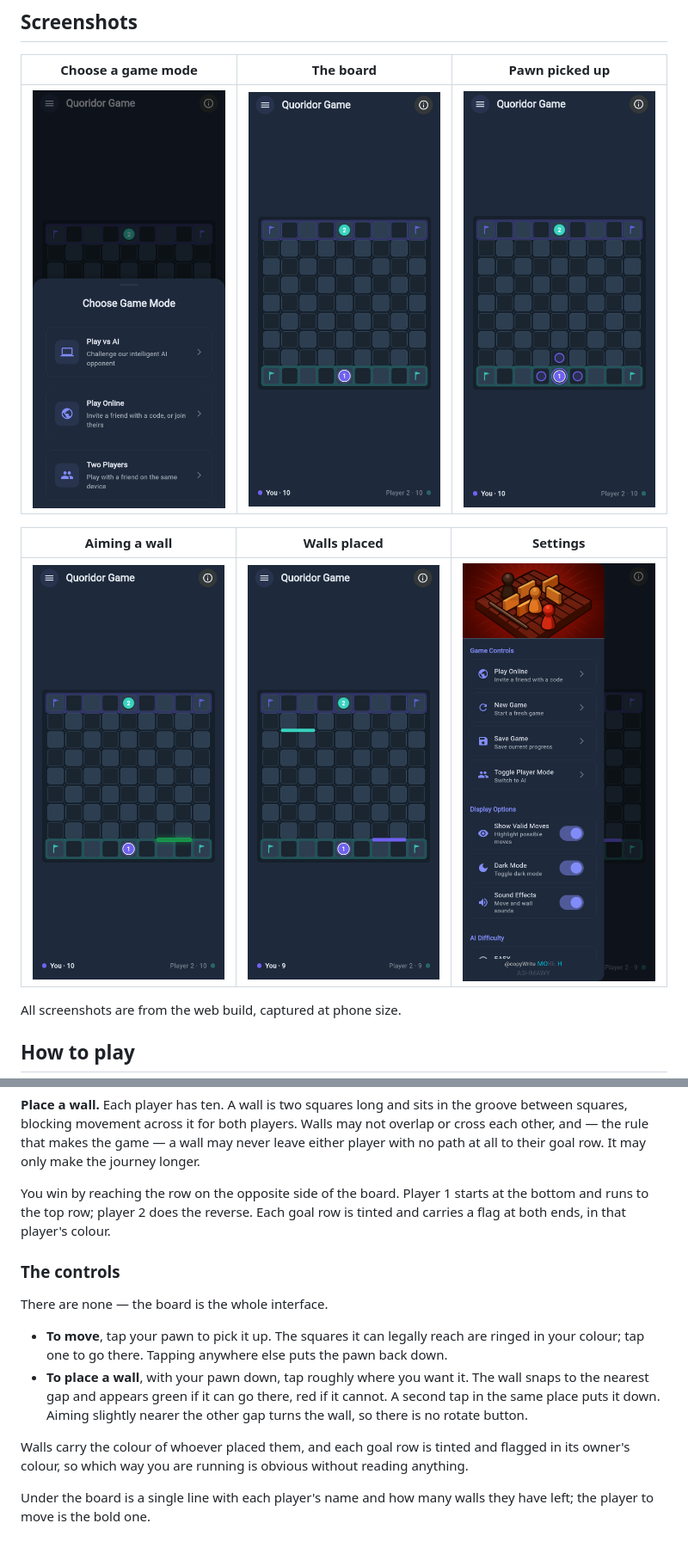
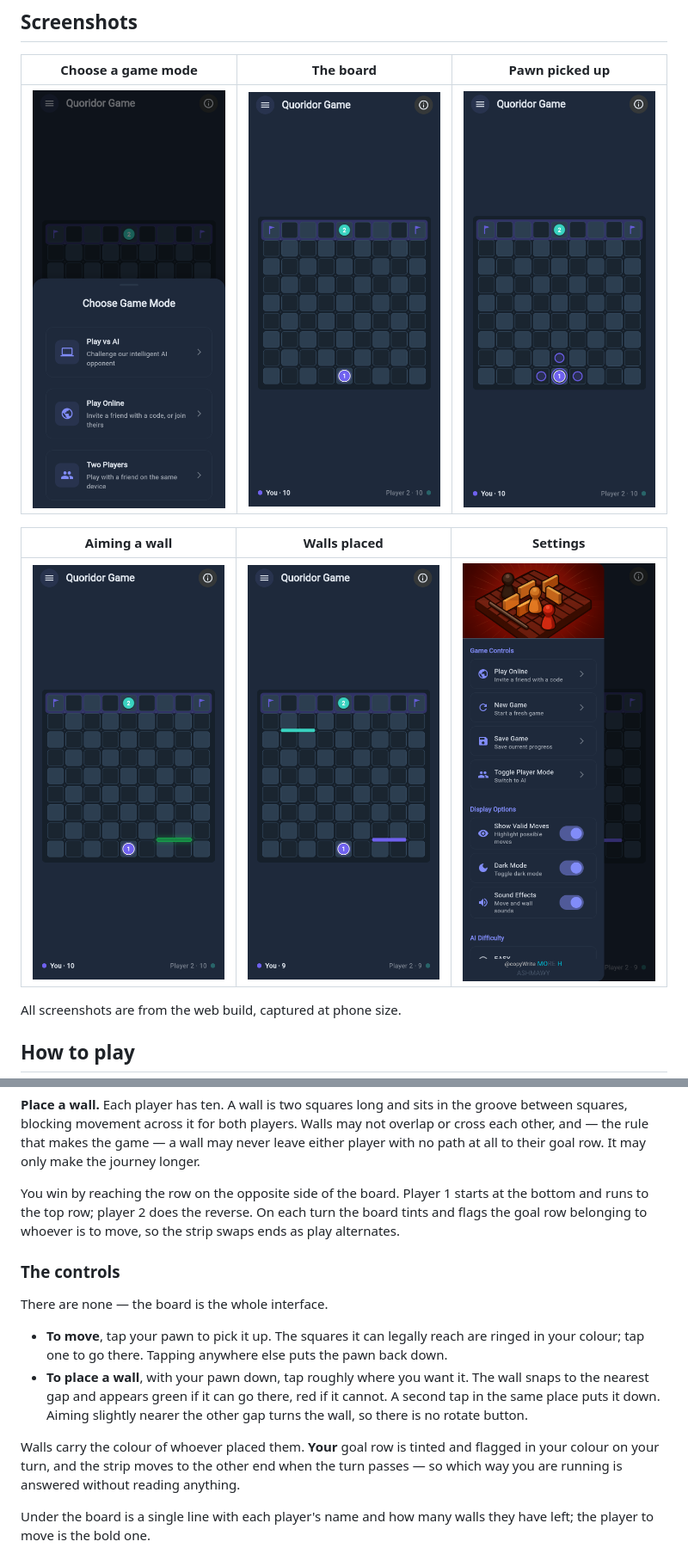
Before and after one commit to 3shmawi/quoridor, a Markdown page: README.md, 2 parts joined by grey strips. Shown at 86% size. Rendered like a GitHub page; pictures changed too: docs/screenshots/02-board.png, docs/screenshots/03-move.png, docs/screenshots/04-wall-aim.png.

```diff
--- a/README.md
+++ b/README.md
@@ -52,8 +52,9 @@ wall may never leave either player with no path at all to their goal row. It
 may only make the journey longer.
 
 You win by reaching the row on the opposite side of the board. Player 1 starts
-at the bottom and runs to the top row; player 2 does the reverse. Each goal row
-is tinted and carries a flag at both ends, in that player's colour.
+at the bottom and runs to the top row; player 2 does the reverse. On each turn
+the board tints and flags the goal row belonging to whoever is to move, so the
+strip swaps ends as play alternates.
 
 ### The controls
 
@@ -67,9 +68,10 @@ There are none — the board is the whole interface.
   cannot. A second tap in the same place puts it down. Aiming slightly nearer
   the other gap turns the wall, so there is no rotate button.
 
-Walls carry the colour of whoever placed them, and each goal row is tinted and
-flagged in its owner's colour, so which way you are running is obvious without
-reading anything.
+Walls carry the colour of whoever placed them. **Your** goal row is tinted and
+flagged in your colour on your turn, and the strip moves to the other end when
+the turn passes — so which way you are running is answered without reading
+anything.
 
 Under the board is a single line with each player's name and how many walls
 they have left; the player to move is the bold one.
```
Also changed, not shown: other parts of README.md (+1 -1 lines), 1 other file.
